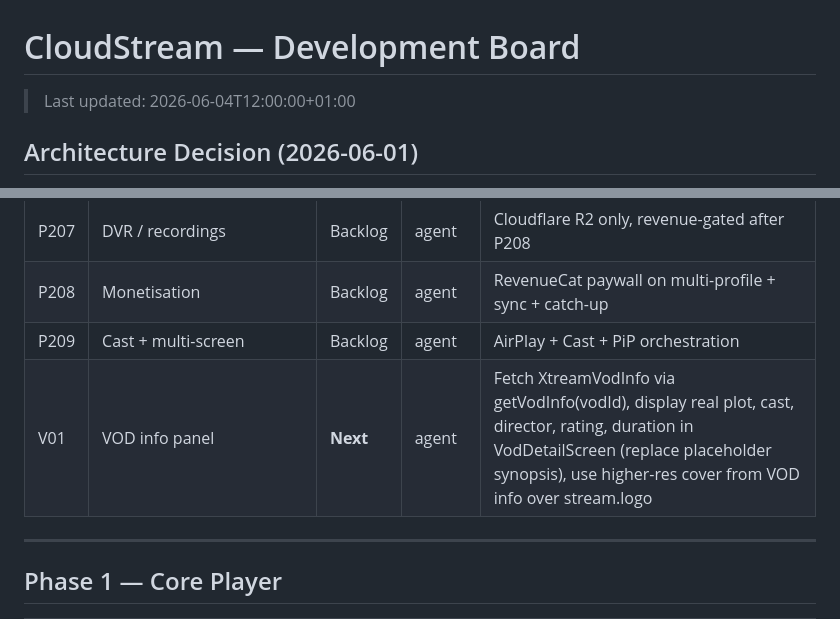
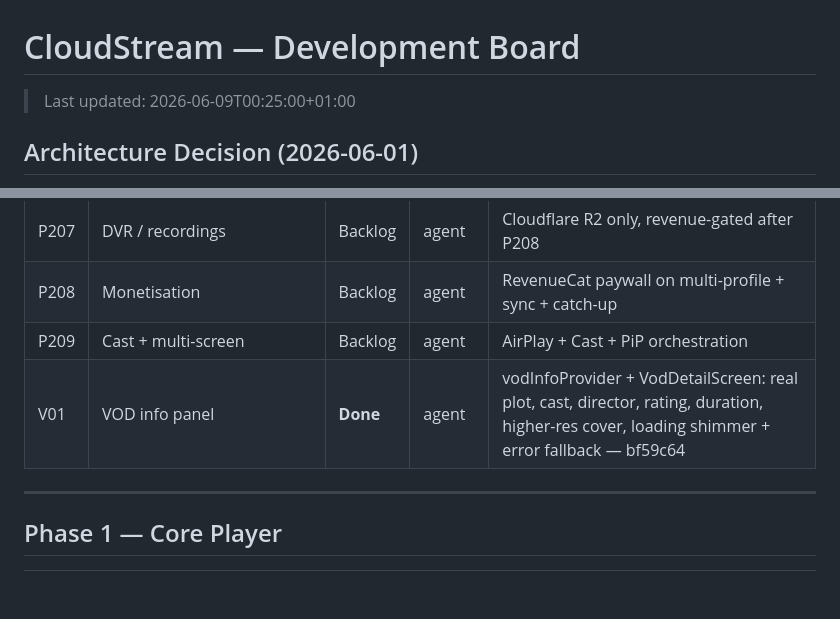
Before and after one commit to citralia/cloudstream, a Markdown page: DEVELOPMENT_BOARD.md, 2 parts joined by grey strips. GitHub-like rendering; blank space fills up the shorter version.

```diff
--- a/DEVELOPMENT_BOARD.md
+++ b/DEVELOPMENT_BOARD.md
@@ -1,6 +1,6 @@
 # CloudStream — Development Board
 
-> Last updated: 2026-06-04T12:00:00+01:00
+> Last updated: 2026-06-09T00:25:00+01:00
 
 ## Architecture Decision (2026-06-01)
 
@@ -81,7 +81,7 @@
 | P207 | DVR / recordings | Backlog | agent | Cloudflare R2 only, revenue-gated after P208 |
 | P208 | Monetisation | Backlog | agent | RevenueCat paywall on multi-profile + sync + catch-up |
 | P209 | Cast + multi-screen | Backlog | agent | AirPlay + Cast + PiP orchestration |
-| V01 | VOD info panel | **Next** | agent | Fetch XtreamVodInfo via getVodInfo(vodId), display real plot, cast, director, rating, duration in VodDetailScreen (replace placeholder synopsis), use higher-res cover from VOD info over stream.logo |
+| V01 | VOD info panel | **Done** | agent | vodInfoProvider + VodDetailScreen: real plot, cast, director, rating, duration, higher-res cover, loading shimmer + error fallback — bf59c64 |
 
 ---
 
```
Also changed, not shown: DEVELOPMENT_LOG.md (+36 -0 lines).
